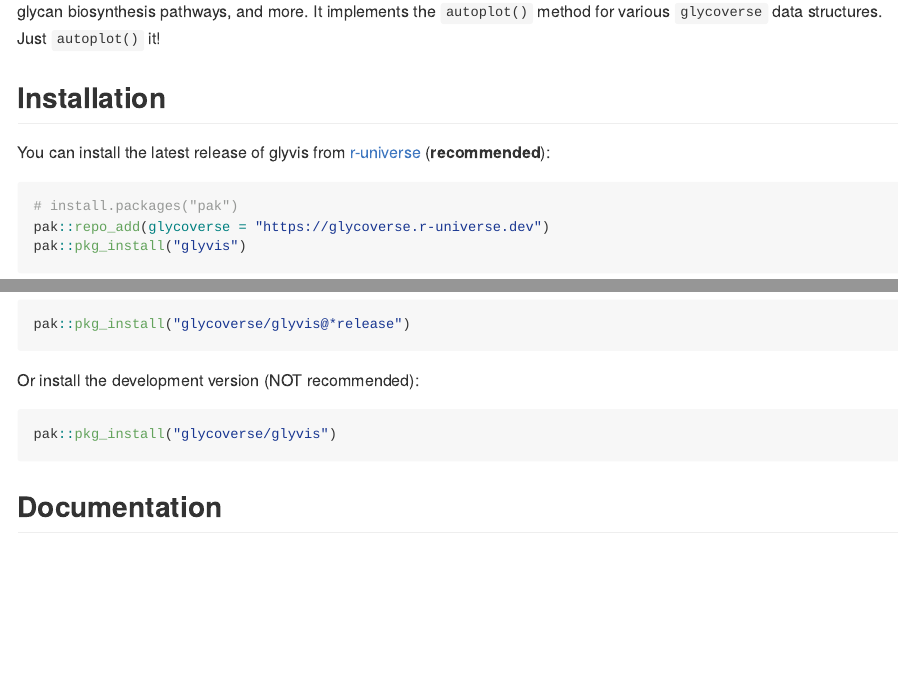
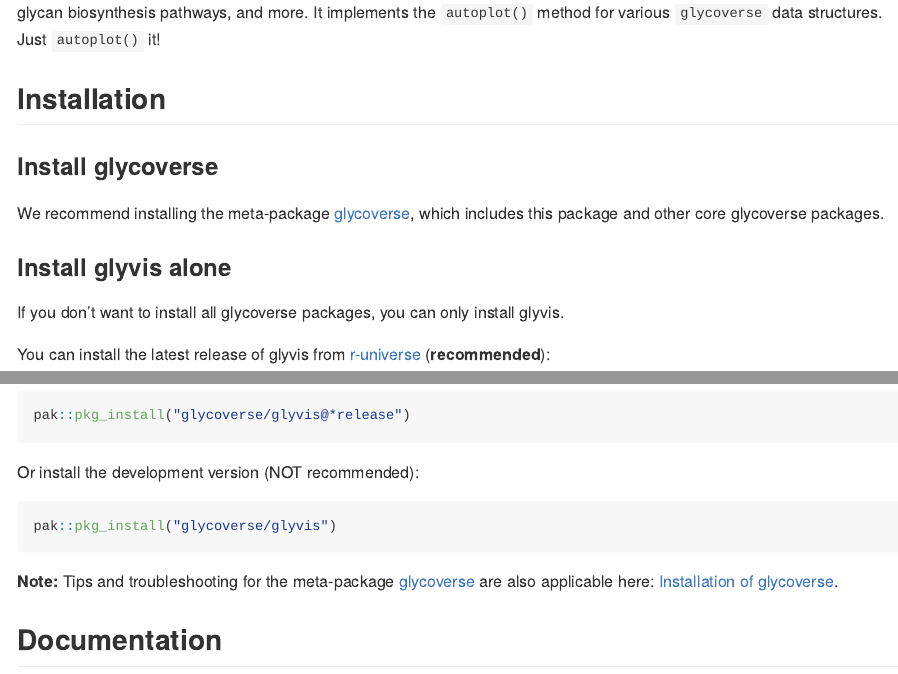
Before and after one commit to glycoverse/glyvis, an R Markdown document (README.Rmd): the page in a window 1100 px wide, from 190 px down, and a second part further down, joined at a grey line. The pictures show the output file README.md that the author committed with the source, drawn offline in the style of GitHub; badge pictures from the web are left out.

Commit message:
docs: update README

````diff
--- a/README.Rmd
+++ b/README.Rmd
@@ -34,6 +34,15 @@
 
 ## Installation
 
+### Install glycoverse
+
+We recommend installing the meta-package [glycoverse](https://github.com/glycoverse/glycoverse),
+which includes this package and other core glycoverse packages.
+
+### Install glyvis alone
+
+If you don't want to install all glycoverse packages, you can only install glyvis.
+
 You can install the latest release of glyvis from [r-universe](https://glycoverse.r-universe.dev/glyvis) (**recommended**):
 
 ```r
@@ -53,6 +62,9 @@
 ``` r
 pak::pkg_install("glycoverse/glyvis")
 ```
+
+**Note:** Tips and troubleshooting for the meta-package [glycoverse](https://github.com/glycoverse/glycoverse)
+are also applicable here: [Installation of glycoverse](https://github.com/glycoverse/glycoverse#installation).
 
 ## Documentation
 
````
Also changed, not shown: README.md.
